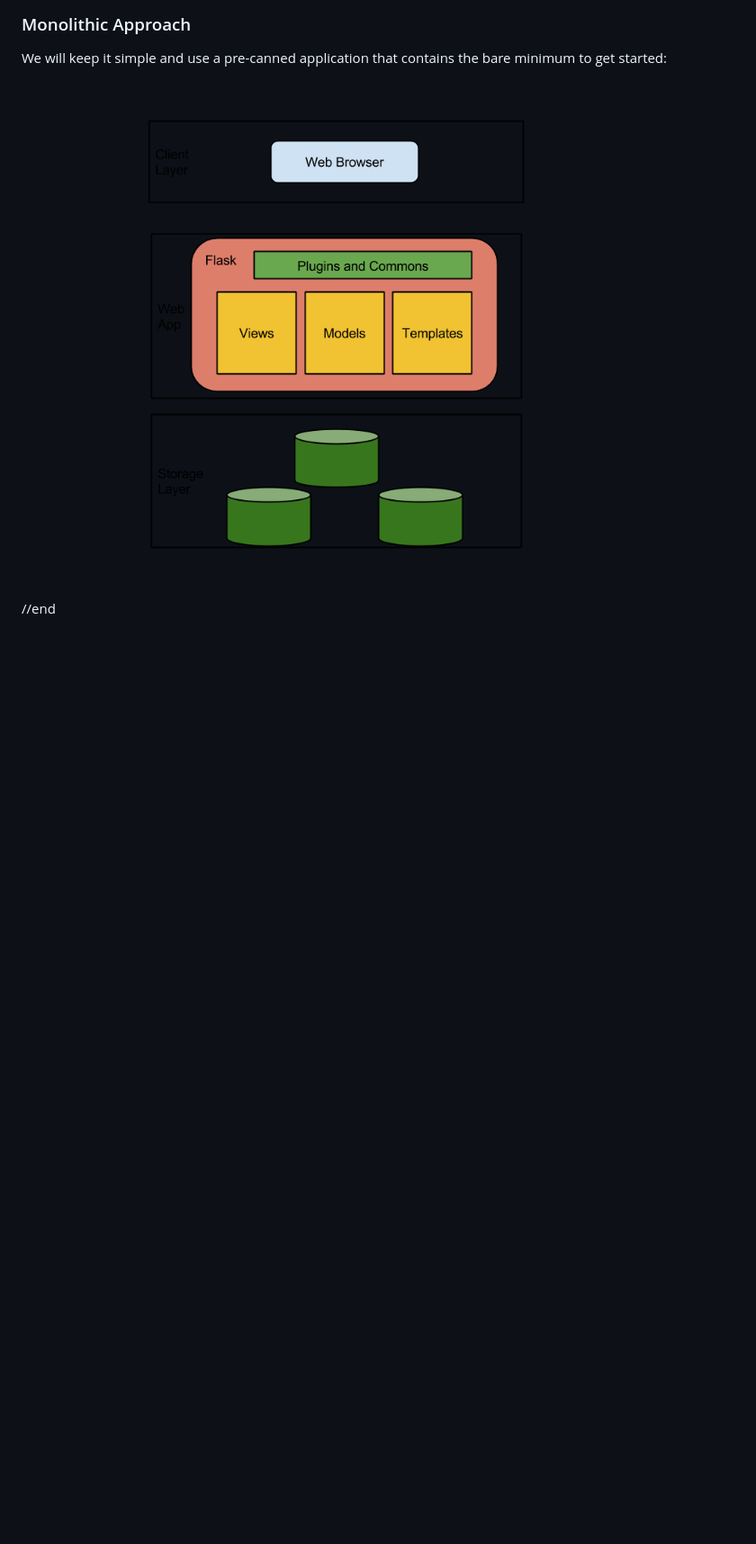
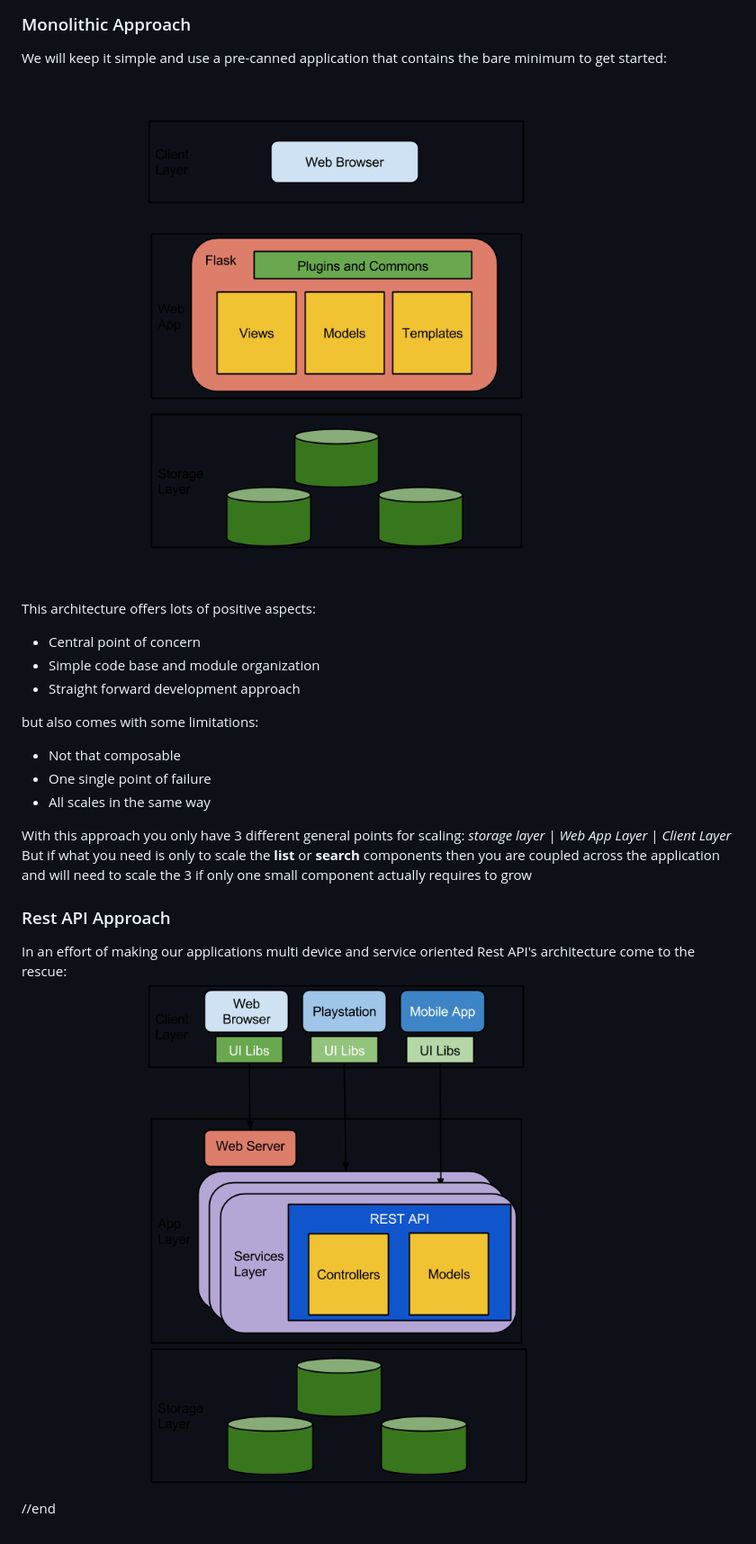
Before and after one commit to nleite/asyncmicroservices, a Markdown page: README.md, the part around the change printed below. Shown: that part at 90% size. GitHub-like rendering; pictures changed too: static/REST.png (added); blank space fills up the shorter version.

Commit message:
Adding REST diagram

```diff
--- a/README.md
+++ b/README.md
@@ -88,4 +88,20 @@ We will keep it simple and use a pre-canned application that contains the bare m
 
+This architecture offers lots of positive aspects:
+- Central point of concern
+- Simple code base and module organization
+- Straight forward development approach
+
+but also comes with some limitations:
+- Not that composable
+- One single point of failure
+- All scales in the same way
+
+With this approach you only have 3 different general points for scaling: _storage layer_ | _Web App Layer_ | _Client Layer_
+But if what you need is only to scale the **list** or **search** components then you are coupled across the application and will need to scale the 3 if only one small component actually requires to grow
+
+### Rest API Approach
+In an effort of making our applications multi device and service oriented Rest API's architecture come to the rescue:
+![REST Architecture Diagram](static/REST.png)
 
 [1]:http://microservices.io/patterns/service-registry.html
 [2]:http://jasonwilder.com/blog/2014/07/15/docker-service-discovery/
```
Also changed, not shown: other parts of README.md (+1 -1 lines).
